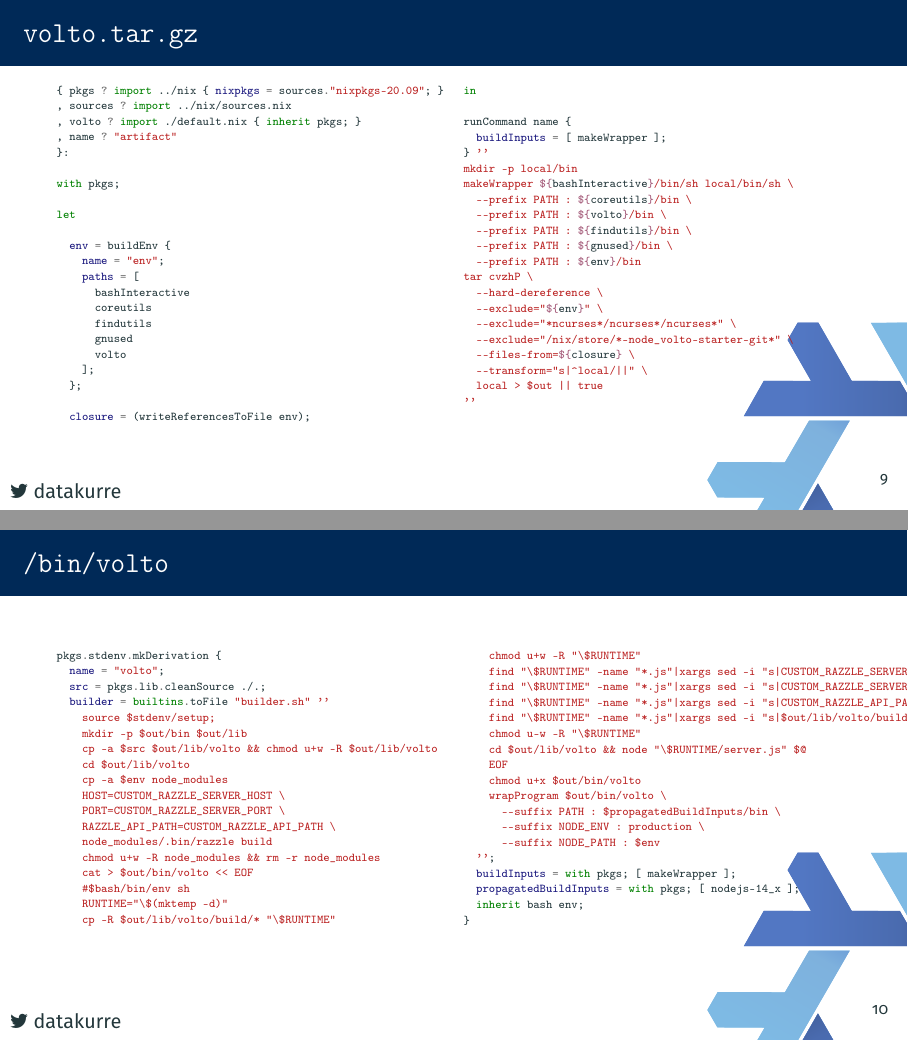
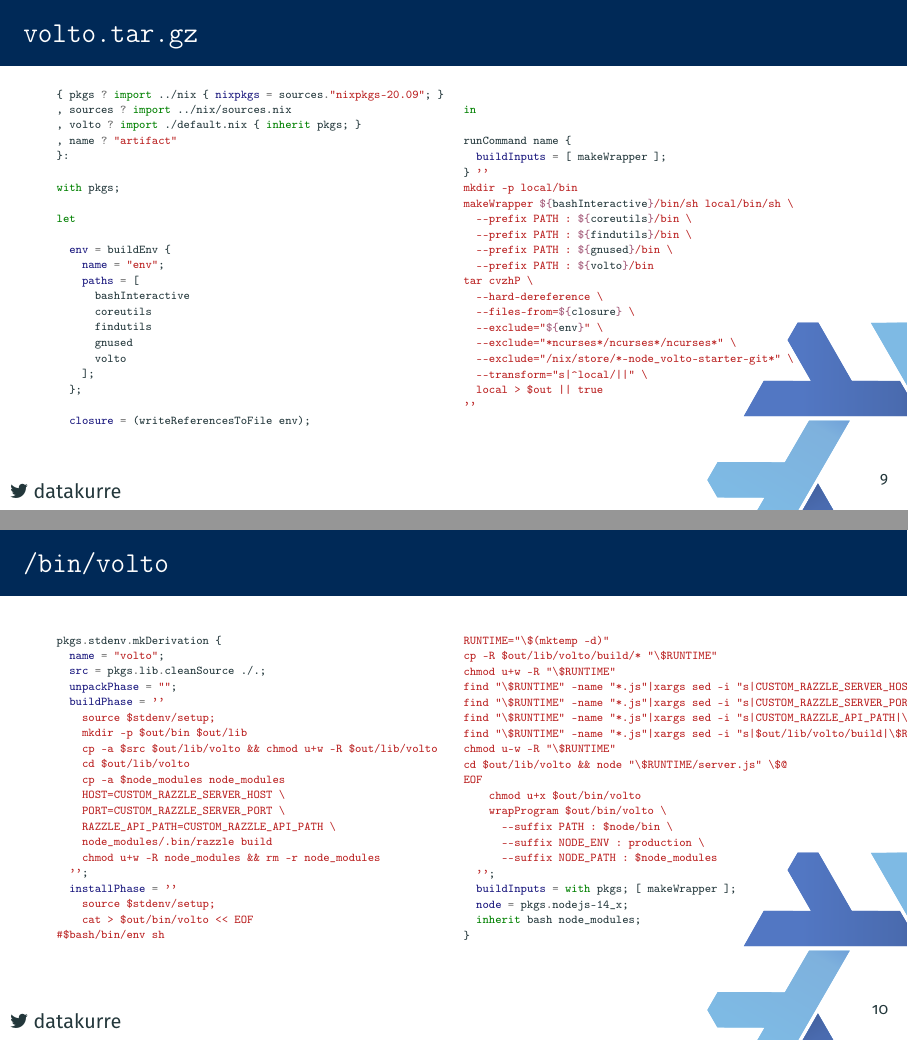
Before and after one commit to datakurre/ploneconf2020, LaTeX slides (deploying-plone-and-volto-hard-way.tex): pages 13 and 14 of 22, joined at a grey line. Compiled offline with pdfLaTeX.

Commit message:
Clean up example build scripts

```diff
--- a/deploying-plone-and-volto-hard-way.tex
+++ b/deploying-plone-and-volto-hard-way.tex
@@ -281,16 +281,15 @@ runCommand name {
 mkdir -p local/bin
 makeWrapper ${bashInteractive}/bin/sh local/bin/sh \
   --prefix PATH : ${coreutils}/bin \
-  --prefix PATH : ${volto}/bin \
   --prefix PATH : ${findutils}/bin \
   --prefix PATH : ${gnused}/bin \
-  --prefix PATH : ${env}/bin
+  --prefix PATH : ${volto}/bin
 tar cvzhP \
   --hard-dereference \
+  --files-from=${closure} \
   --exclude="${env}" \
   --exclude="*ncurses*/ncurses*/ncurses*" \
   --exclude="/nix/store/*-node_volto-starter-git*" \
-  --files-from=${closure} \
   --transform="s|^local/||" \
   local > $out || true
 ''
@@ -309,17 +308,21 @@ tar cvzhP \
 pkgs.stdenv.mkDerivation {
   name = "volto";
   src = pkgs.lib.cleanSource ./.;
-  builder = builtins.toFile "builder.sh" ''
+  unpackPhase = "";
+  buildPhase = ''
     source $stdenv/setup;
     mkdir -p $out/bin $out/lib
     cp -a $src $out/lib/volto && chmod u+w -R $out/lib/volto
     cd $out/lib/volto
-    cp -a $env node_modules
+    cp -a $node_modules node_modules
     HOST=CUSTOM_RAZZLE_SERVER_HOST \
     PORT=CUSTOM_RAZZLE_SERVER_PORT \
     RAZZLE_API_PATH=CUSTOM_RAZZLE_API_PATH \
     node_modules/.bin/razzle build
     chmod u+w -R node_modules && rm -r node_modules
+  '';
+  installPhase = ''
+    source $stdenv/setup;
     cat > $out/bin/volto << EOF
 #$bash/bin/env sh
 RUNTIME="\$(mktemp -d)"
@@ -330,17 +333,17 @@ pkgs.stdenv.mkDerivation {
 find "\$RUNTIME" -name "*.js"|xargs sed -i "s|CUSTOM_RAZZLE_API_PATH|\$RAZZLE_API_PATH|g"
 find "\$RUNTIME" -name "*.js"|xargs sed -i "s|$out/lib/volto/build|\$RUNTIME|g"
 chmod u-w -R "\$RUNTIME"
-    cd $out/lib/volto && node "\$RUNTIME/server.js" $@
+cd $out/lib/volto && node "\$RUNTIME/server.js" \$@
 EOF
     chmod u+x $out/bin/volto
     wrapProgram $out/bin/volto \
-      --suffix PATH : $propagatedBuildInputs/bin \
+      --suffix PATH : $node/bin \
       --suffix NODE_ENV : production \
-      --suffix NODE_PATH : $env
+      --suffix NODE_PATH : $node_modules
   '';
   buildInputs = with pkgs; [ makeWrapper ];
-  propagatedBuildInputs = with pkgs; [ nodejs-14_x ];
-  inherit bash env;
+  node = pkgs.nodejs-14_x;
+  inherit bash node_modules;
 }
 \end{minted}
 \end{multicols}
```
Lines whose indentation alone changed are shown as unchanged.
